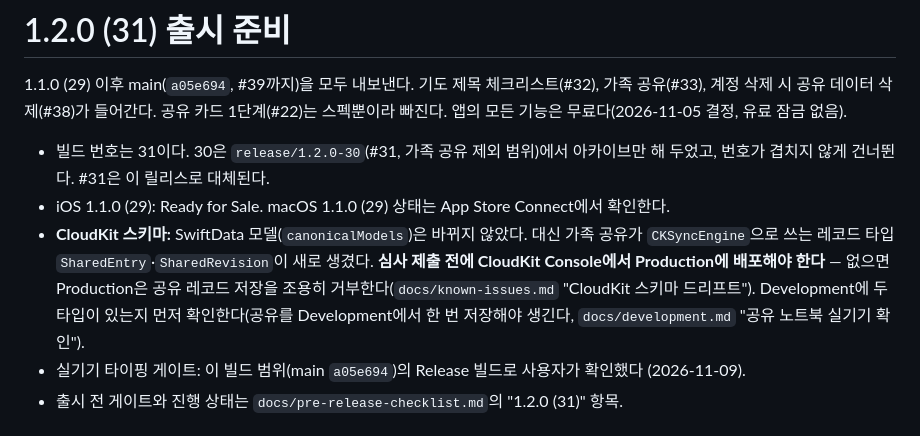
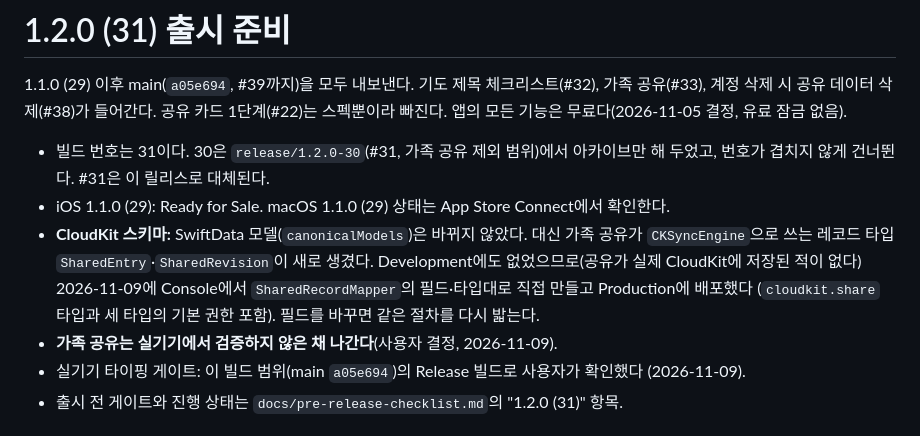
Before and after one commit to shkim0604/pilgrimjournal, a Markdown page: docs/release-1.2.0.md, the part around the change. Rendered like a GitHub page.

```diff
--- a/docs/release-1.2.0.md
+++ b/docs/release-1.2.0.md
@@ -9,10 +9,10 @@
 - iOS 1.1.0 (29): Ready for Sale. macOS 1.1.0 (29) 상태는 App Store Connect에서 확인한다.
 - **CloudKit 스키마:** SwiftData 모델(`canonicalModels`)은 바뀌지 않았다. 대신 가족 공유가
   `CKSyncEngine`으로 쓰는 레코드 타입 `SharedEntry`·`SharedRevision`이 새로 생겼다.
-  **심사 제출 전에 CloudKit Console에서 Production에 배포해야 한다** — 없으면 Production은
-  공유 레코드 저장을 조용히 거부한다(`docs/known-issues.md` "CloudKit 스키마 드리프트").
-  Development에 두 타입이 있는지 먼저 확인한다(공유를 Development에서 한 번 저장해야
-  생긴다, `docs/development.md` "공유 노트북 실기기 확인").
+  Development에도 없었으므로(공유가 실제 CloudKit에 저장된 적이 없다) 2026-11-09에
+  Console에서 `SharedRecordMapper`의 필드·타입대로 직접 만들고 Production에 배포했다
+  (`cloudkit.share` 타입과 세 타입의 기본 권한 포함). 필드를 바꾸면 같은 절차를 다시 밟는다.
+- **가족 공유는 실기기에서 검증하지 않은 채 나간다**(사용자 결정, 2026-11-09).
 - 실기기 타이핑 게이트: 이 빌드 범위(main `a05e694`)의 Release 빌드로 사용자가 확인했다
   (2026-11-09).
 - 출시 전 게이트와 진행 상태는 `docs/pre-release-checklist.md`의 "1.2.0 (31)" 항목.
```
Also changed, not shown: docs/pre-release-checklist.md (+4 -2 lines).
